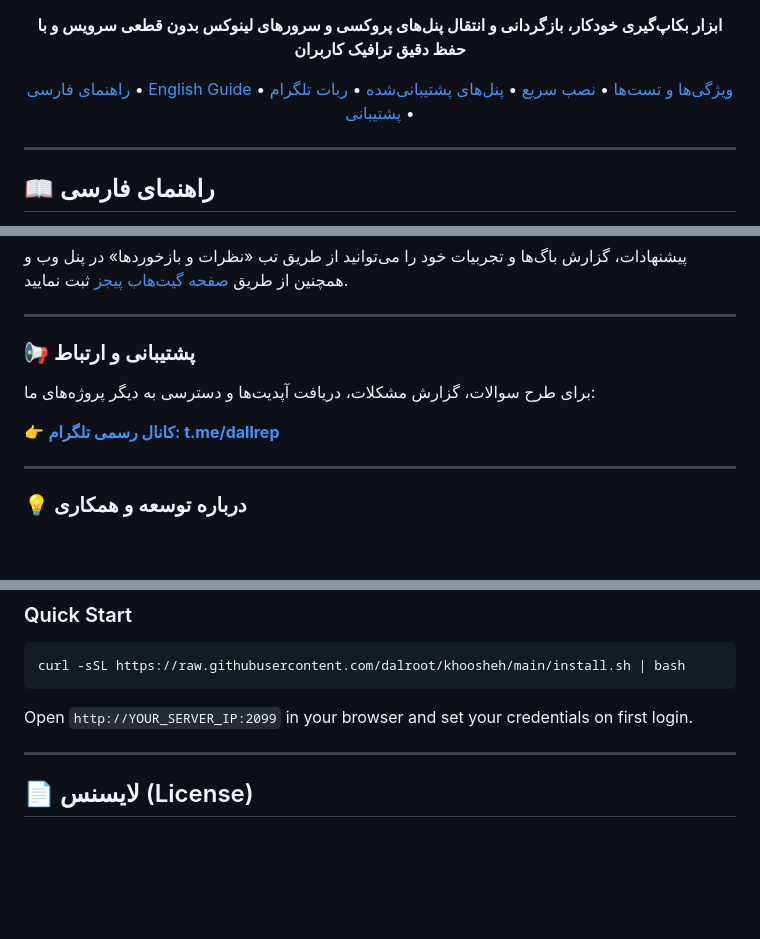
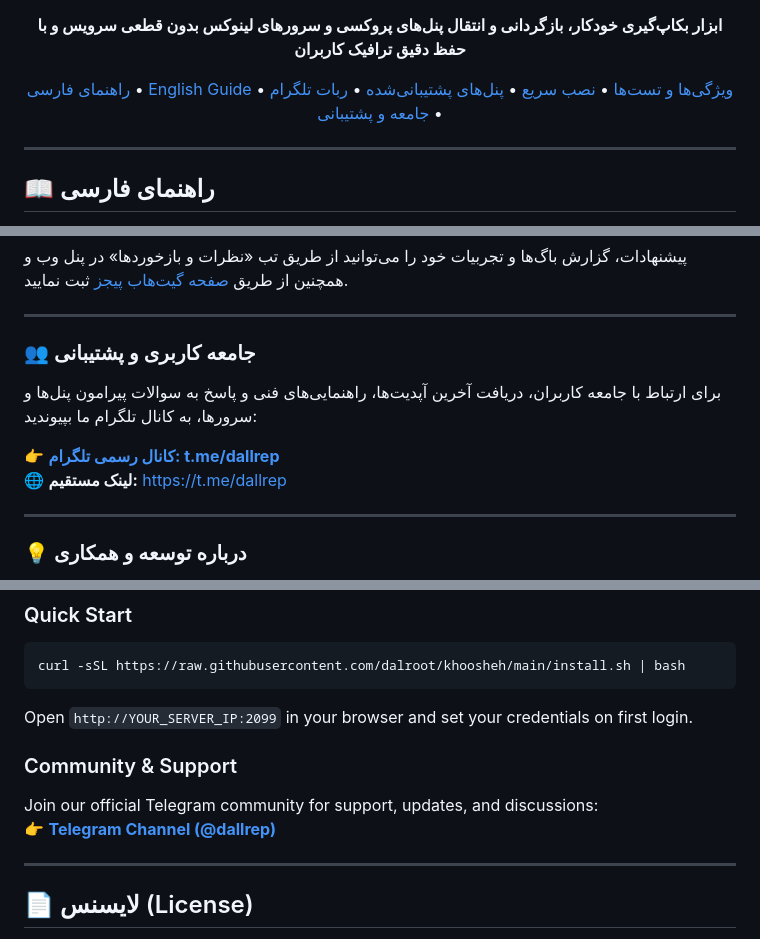
Before and after one commit to dalroot/khoosheh, a Markdown page: README.md, 3 parts joined by grey strips. Rendered like a GitHub page; blank space fills up the shorter version.

Commit message:
docs: Add official Telegram community & support channel (t.me/dallrep)

````diff
--- a/README.md
+++ b/README.md
@@ -16,7 +16,7 @@
 
 **ابزار بکاپ‌گیری خودکار، بازگردانی و انتقال پنل‌های پروکسی و سرورهای لینوکس بدون قطعی سرویس و با حفظ دقیق ترافیک کاربران**
 
-[راهنمای فارسی](#-راهنمای-فارسی) • [English Guide](#-english-guide) • [ویژگی‌ها و تست‌ها](#-ویژگیها-و-نتایج-تست-عملیاتی) • [نصب سریع](#-نصب-سریع-یکخطی) • [پنل‌های پشتیبانی‌شده](#-پنلهای-پشتیبانیشده) • [ربات تلگرام](#-قابلیتهای-ربات-تلگرام) • [پشتیبانی](#-پشتیبانی-و-ارتباط)
+[راهنمای فارسی](#-راهنمای-فارسی) • [English Guide](#-english-guide) • [ویژگی‌ها و تست‌ها](#-ویژگیها-و-نتایج-تست-عملیاتی) • [نصب سریع](#-نصب-سریع-یکخطی) • [پنل‌های پشتیبانی‌شده](#-پنلهای-پشتیبانیشده) • [ربات تلگرام](#-قابلیتهای-ربات-تلگرام) • [جامعه و پشتیبانی](#-جامعه-کاربری-و-پشتیبانی)
 
 </div>
 
@@ -150,11 +150,12 @@ http://YOUR_SERVER_IP:2099
 
 ---
 
-### 📢 پشتیبانی و ارتباط
+### 👥 جامعه کاربری و پشتیبانی
 
-برای طرح سوالات، گزارش مشکلات، دریافت آپدیت‌ها و دسترسی به دیگر پروژه‌های ما:
+برای ارتباط با جامعه کاربران، دریافت آخرین آپدیت‌ها، راهنمایی‌های فنی و پاسخ به سوالات پیرامون پنل‌ها و سرورها، به کانال تلگرام ما بپیوندید:
 
 👉 **[کانال رسمی تلگرام: t.me/dallrep](https://t.me/dallrep)**
+🌐 **لینک مستقیم:** [https://t.me/dallrep](https://t.me/dallrep)
 
 ---
 
@@ -187,6 +188,10 @@ curl -sSL https://raw.githubusercontent.com/dalroot/khoosheh/main/install.sh | b
 ```
 Open `http://YOUR_SERVER_IP:2099` in your browser and set your credentials on first login.
 
+### Community & Support
+Join our official Telegram community for support, updates, and discussions:
+👉 **[Telegram Channel (@dallrep)](https://t.me/dallrep)**
+
 ---
 
 ## 📄 لایسنس (License)
````
